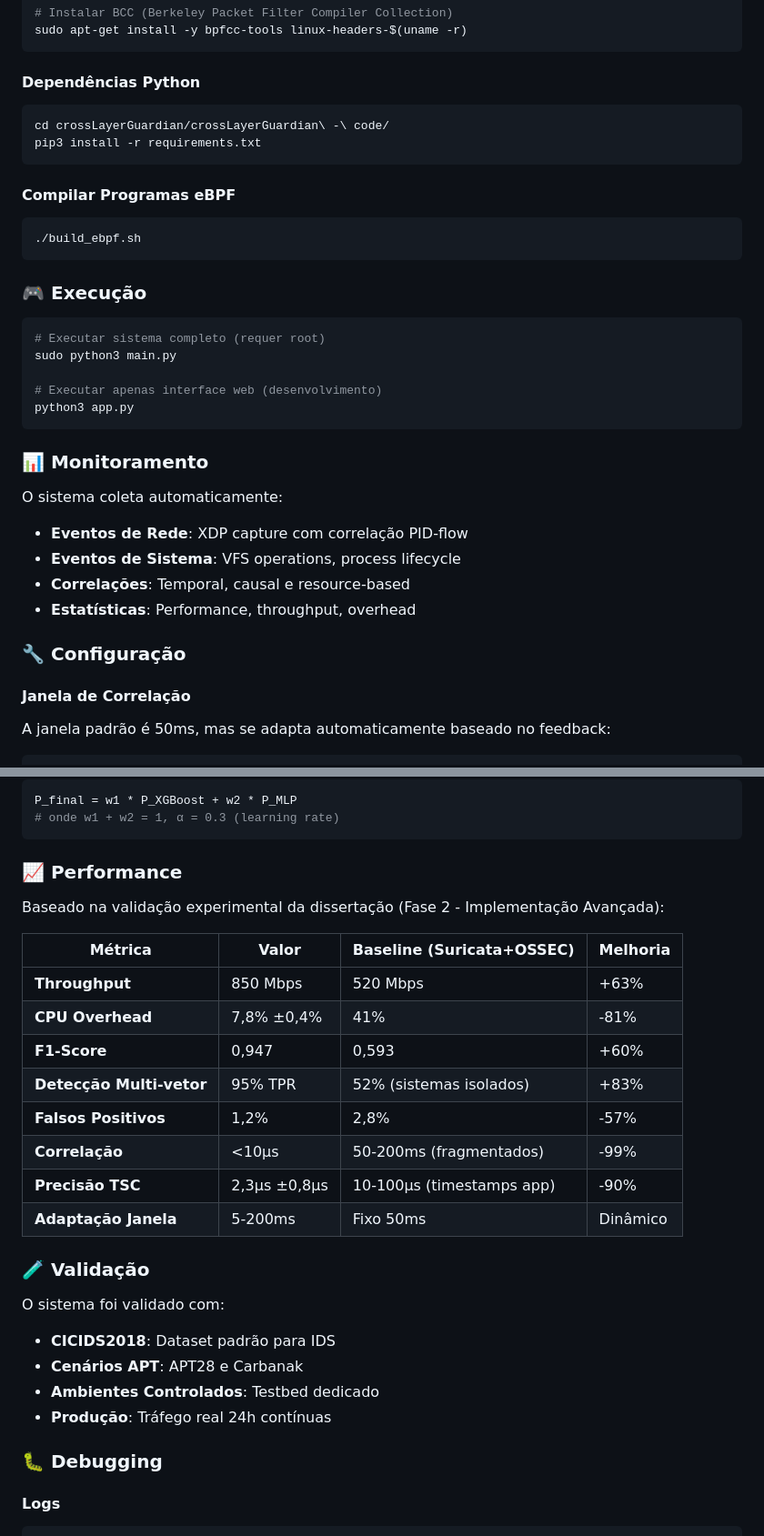
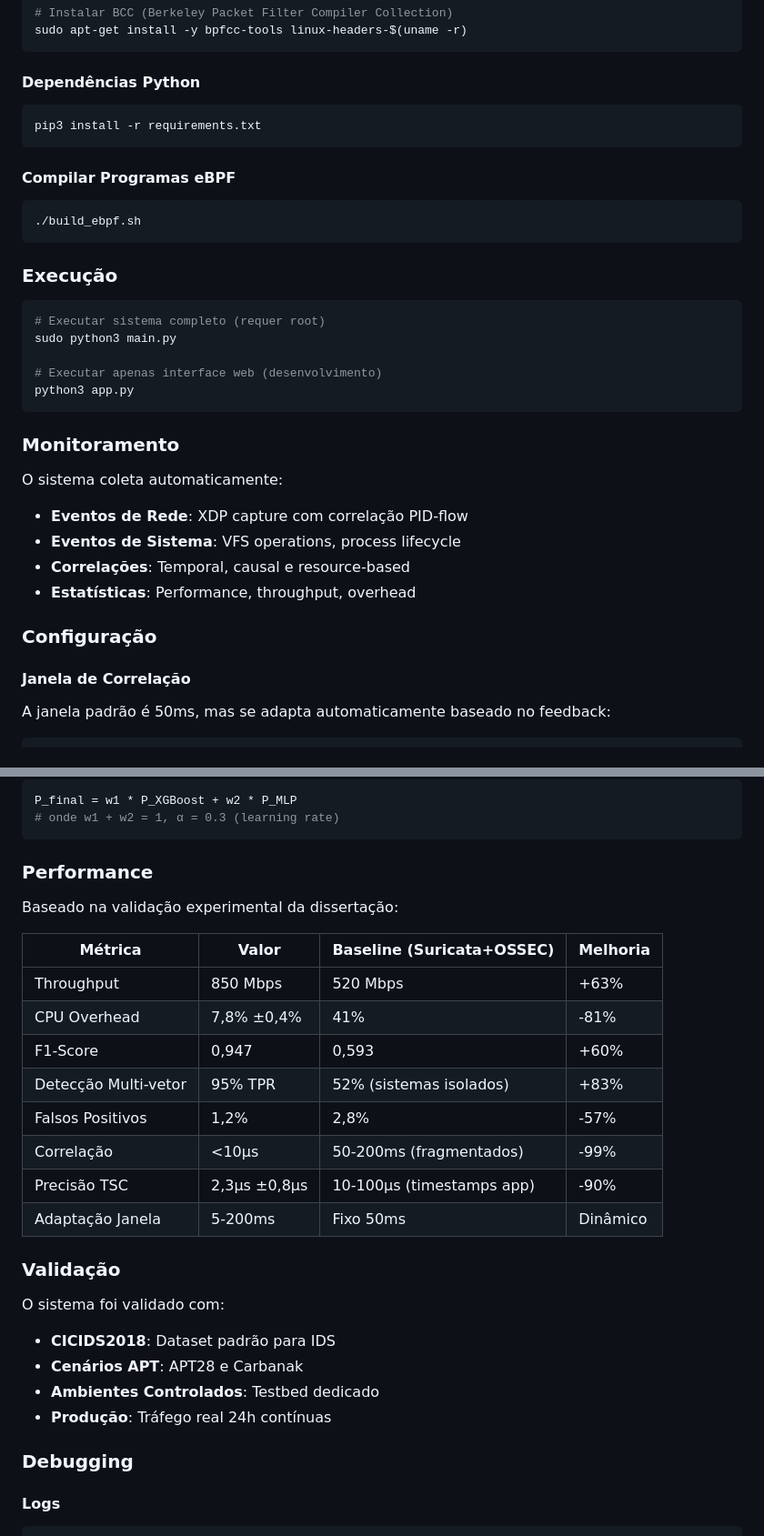
Before and after one commit to darioza/crossLayerGuardian, a Markdown page: README.md, 2 parts joined by grey strips. Shown at 91% size. Drawn GitHub-style.

````diff
--- a/README.md
+++ b/README.md
@@ -57,7 +57,6 @@ sudo apt-get install -y bpfcc-tools linux-headers-$(uname -r)
 #### Dependências Python
 
 ```bash
-cd crossLayerGuardian/crossLayerGuardian\ -\ code/
 pip3 install -r requirements.txt
 ```
 
@@ -67,7 +66,7 @@ pip3 install -r requirements.txt
 ./build_ebpf.sh
 ```
 
-### 🎮 Execução
+### Execução
 
 ```bash
 # Executar sistema completo (requer root)
@@ -77,7 +76,7 @@ sudo python3 main.py
 python3 app.py
 ```
 
-### 📊 Monitoramento
+### Monitoramento
 
 O sistema coleta automaticamente:
 
@@ -86,7 +85,7 @@ O sistema coleta automaticamente:
 - **Correlações**: Temporal, causal e resource-based
 - **Estatísticas**: Performance, throughput, overhead
 
-### 🔧 Configuração
+### Configuração
 
 #### Janela de Correlação
 
@@ -109,22 +108,22 @@ P_final = w1 * P_XGBoost + w2 * P_MLP
 # onde w1 + w2 = 1, α = 0.3 (learning rate)
 ```
 
-### 📈 Performance
+### Performance
 
-Baseado na validação experimental da dissertação (Fase 2 - Implementação Avançada):
+Baseado na validação experimental da dissertação:
 
 | Métrica | Valor | Baseline (Suricata+OSSEC) | Melhoria |
 |---------|-------|--------------------------|----------|
-| **Throughput** | 850 Mbps | 520 Mbps | +63% |
-| **CPU Overhead** | 7,8% ±0,4% | 41% | -81% |
-| **F1-Score** | 0,947 | 0,593 | +60% |
-| **Detecção Multi-vetor** | 95% TPR | 52% (sistemas isolados) | +83% |
-| **Falsos Positivos** | 1,2% | 2,8% | -57% |
-| **Correlação** | <10µs | 50-200ms (fragmentados) | -99% |
-| **Precisão TSC** | 2,3µs ±0,8µs | 10-100µs (timestamps app) | -90% |
-| **Adaptação Janela** | 5-200ms | Fixo 50ms | Dinâmico |
+| Throughput | 850 Mbps | 520 Mbps | +63% |
+| CPU Overhead | 7,8% ±0,4% | 41% | -81% |
+| F1-Score | 0,947 | 0,593 | +60% |
+| Detecção Multi-vetor | 95% TPR | 52% (sistemas isolados) | +83% |
+| Falsos Positivos | 1,2% | 2,8% | -57% |
+| Correlação | <10µs | 50-200ms (fragmentados) | -99% |
+| Precisão TSC | 2,3µs ±0,8µs | 10-100µs (timestamps app) | -90% |
+| Adaptação Janela | 5-200ms | Fixo 50ms | Dinâmico |
 
-### 🧪 Validação
+### Validação
 
 O sistema foi validado com:
 
@@ -133,7 +132,7 @@ O sistema foi validado com:
 - **Ambientes Controlados**: Testbed dedicado
 - **Produção**: Tráfego real 24h contínuas
 
-### 🐛 Debugging
+### Debugging
 
 #### Logs
 
````
Also changed, not shown: other parts of README.md (+22 -26 lines).
